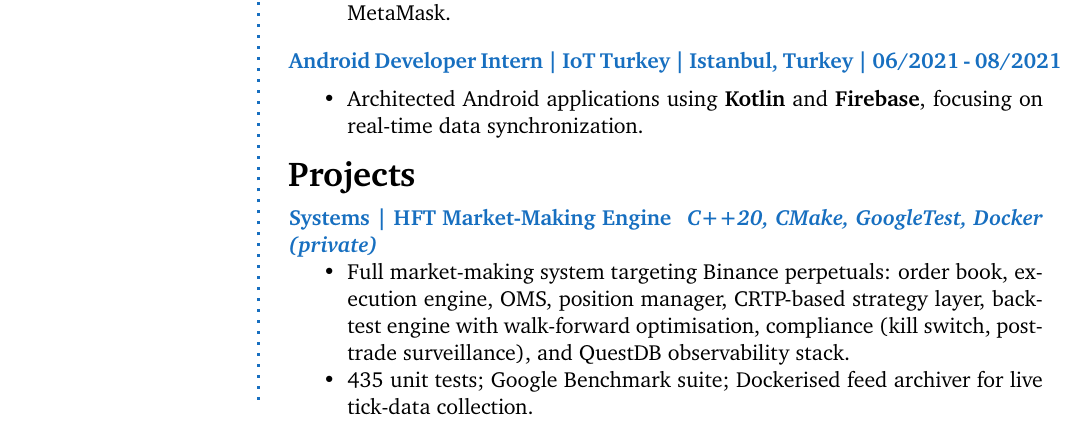
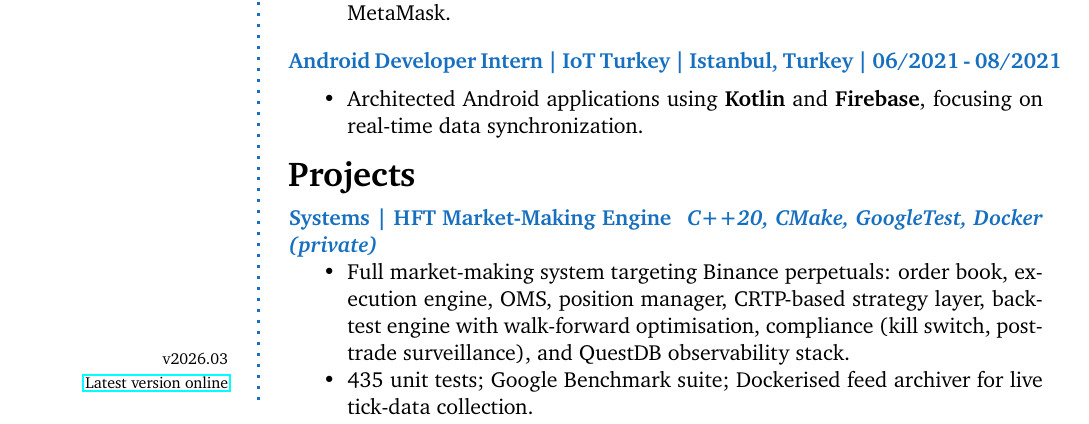
Before and after one commit to karabulut18/karabulut18.github.io, a LaTeX CV (latex/cv.tex): part of page 1 of 2, cut so that both start at the same text. Compiled offline with pdfLaTeX.

Commit message:
docs(cv): add version number and online link to sidebar

```diff
--- a/latex/cv.tex
+++ b/latex/cv.tex
@@ -35,6 +35,9 @@ Salih Karabulut \\ % Your name
 \textbf{Address} \\
 Istanbul, Turkey \\ % Address
 \vfill % Whitespace under this block to push it up under the photo
+\Sep
+{\tiny v2026.03 \\[\smallskipamount]
+\href{https://karabulut18.github.io/cv/}{Latest version online} \\}
 \end{flushright}
 }
 
```
